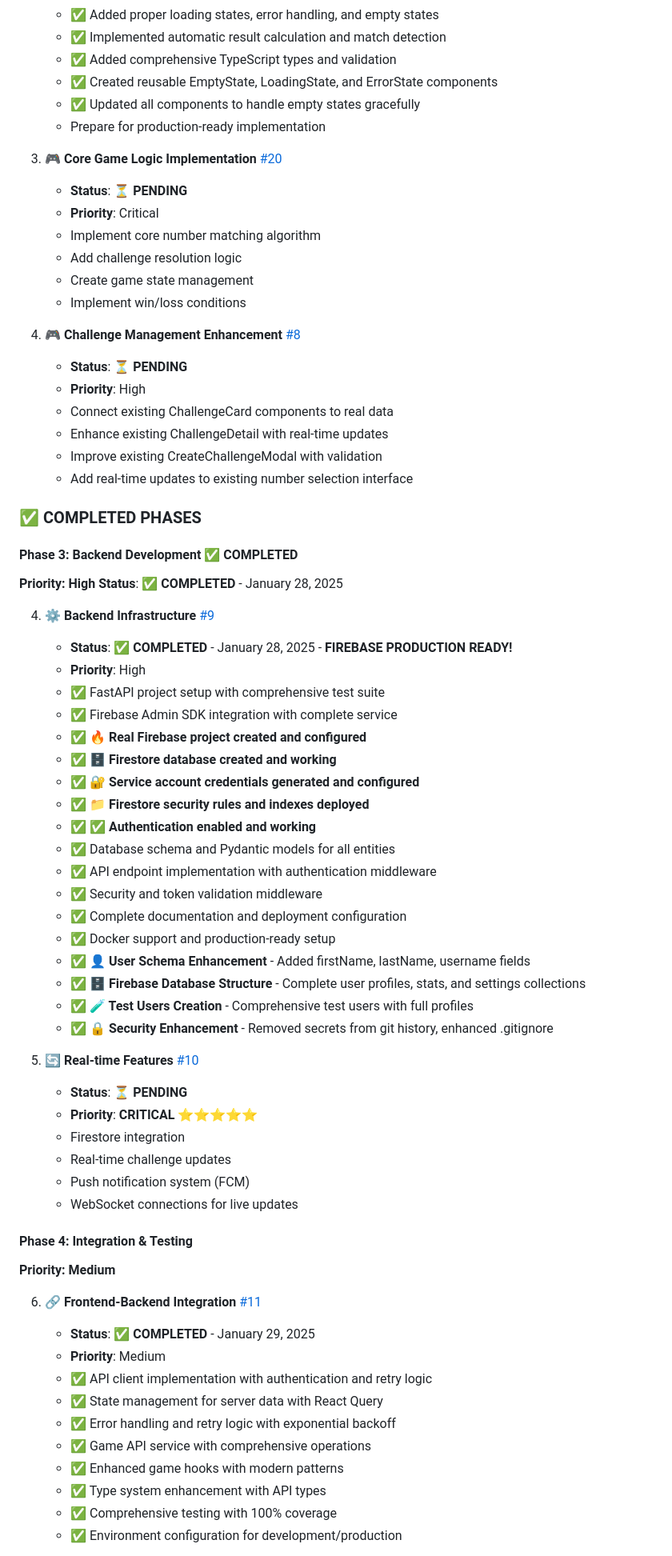
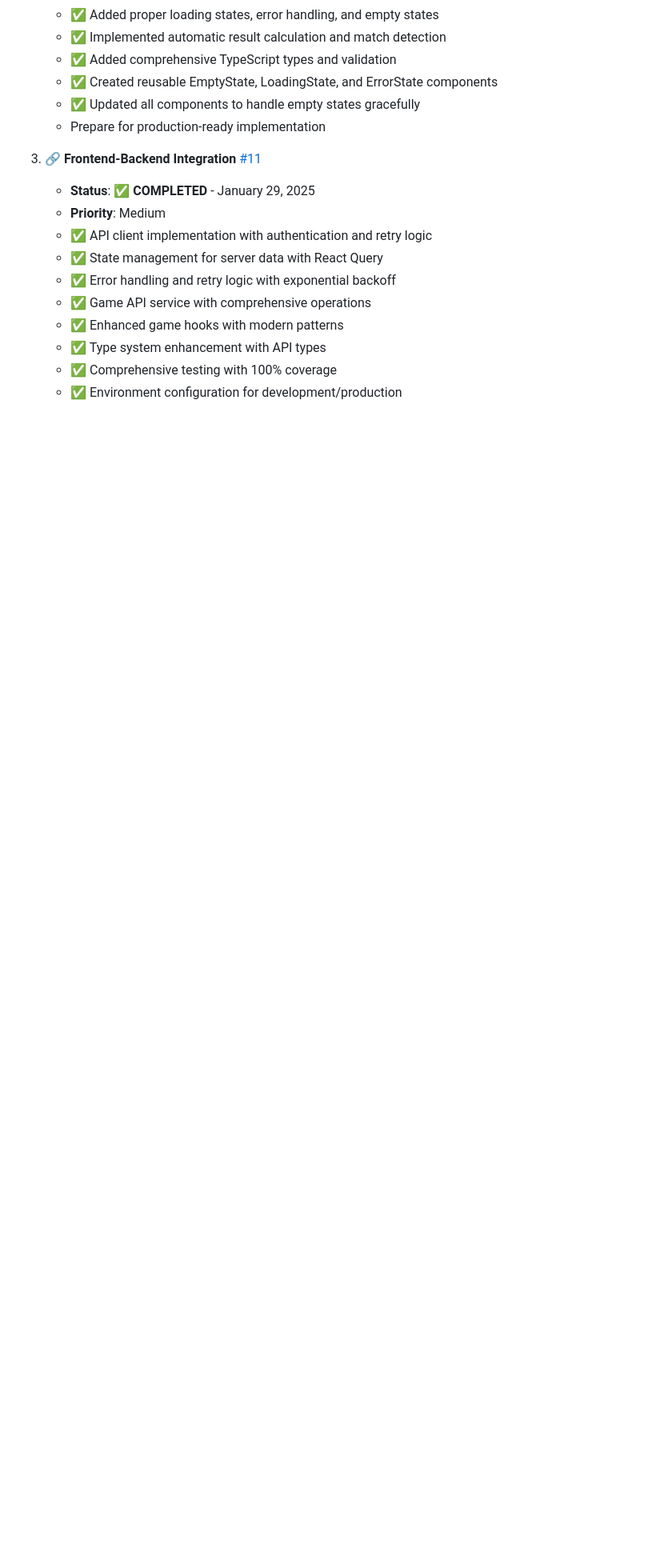
Before and after one commit to StavLobel/whats-the-chance-game, a Markdown page: documentation/TASKS.md, the part around the change printed below. Shown: that part at 80% size. GitHub-like rendering; blank space fills up the shorter version.

```diff
--- a/documentation/TASKS.md
+++ b/documentation/TASKS.md
@@ -114,62 +140,7 @@ This document breaks down the Software Requirements Document (SRD) into actionab
    - ✅ Updated all components to handle empty states gracefully
    - Prepare for production-ready implementation
 
-3. **🎮 Core Game Logic Implementation** [#20](https://github.com/StavLobel/whats-the-chance-game/issues/20)
-   - **Status**: ⏳ **PENDING**
-   - **Priority**: Critical
-   - Implement core number matching algorithm
-   - Add challenge resolution logic
-   - Create game state management
-   - Implement win/loss conditions
-
-4. **🎮 Challenge Management Enhancement** [#8](https://github.com/StavLobel/whats-the-chance-game/issues/8)
-   - **Status**: ⏳ **PENDING**
-   - **Priority**: High
-   - Connect existing ChallengeCard components to real data
-   - Enhance existing ChallengeDetail with real-time updates
-   - Improve existing CreateChallengeModal with validation
-   - Add real-time updates to existing number selection interface
-
-### ✅ **COMPLETED PHASES**
-
-#### Phase 3: Backend Development ✅ **COMPLETED**
-
-**Priority: High**
-**Status**: ✅ **COMPLETED** - January 28, 2025
-
-4. **⚙️ Backend Infrastructure** [#9](https://github.com/StavLobel/whats-the-chance-game/issues/9)
-   - **Status**: ✅ **COMPLETED** - January 28, 2025 - **FIREBASE PRODUCTION READY!**
-   - **Priority**: High
-   - ✅ FastAPI project setup with comprehensive test suite
-   - ✅ Firebase Admin SDK integration with complete service
-   - ✅ **🔥 Real Firebase project created and configured**
-   - ✅ **🗄️ Firestore database created and working**
-   - ✅ **🔐 Service account credentials generated and configured**
-   - ✅ **📁 Firestore security rules and indexes deployed**
-   - ✅ **✅ Authentication enabled and working**
-   - ✅ Database schema and Pydantic models for all entities
-   - ✅ API endpoint implementation with authentication middleware
-   - ✅ Security and token validation middleware
-   - ✅ Complete documentation and deployment configuration
-   - ✅ Docker support and production-ready setup
-   - ✅ **👤 User Schema Enhancement** - Added firstName, lastName, username fields
-   - ✅ **🗄️ Firebase Database Structure** - Complete user profiles, stats, and settings collections
-   - ✅ **🧪 Test Users Creation** - Comprehensive test users with full profiles
-   - ✅ **🔒 Security Enhancement** - Removed secrets from git history, enhanced .gitignore
-
-5. **🔄 Real-time Features** [#10](https://github.com/StavLobel/whats-the-chance-game/issues/10)
-   - **Status**: ⏳ **PENDING**
-   - **Priority**: **CRITICAL** ⭐⭐⭐⭐⭐
-   - Firestore integration
-   - Real-time challenge updates
-   - Push notification system (FCM)
-   - WebSocket connections for live updates
-
-#### Phase 4: Integration & Testing
-
-**Priority: Medium**
-
-6. **🔗 Frontend-Backend Integration** [#11](https://github.com/StavLobel/whats-the-chance-game/issues/11)
+3. **🔗 Frontend-Backend Integration** [#11](https://github.com/StavLobel/whats-the-chance-game/issues/11)
    - **Status**: ✅ **COMPLETED** - January 29, 2025
    - **Priority**: Medium
    - ✅ API client implementation with authentication and retry logic
```
Also changed, not shown: other parts of documentation/TASKS.md (+121 -25 lines).
